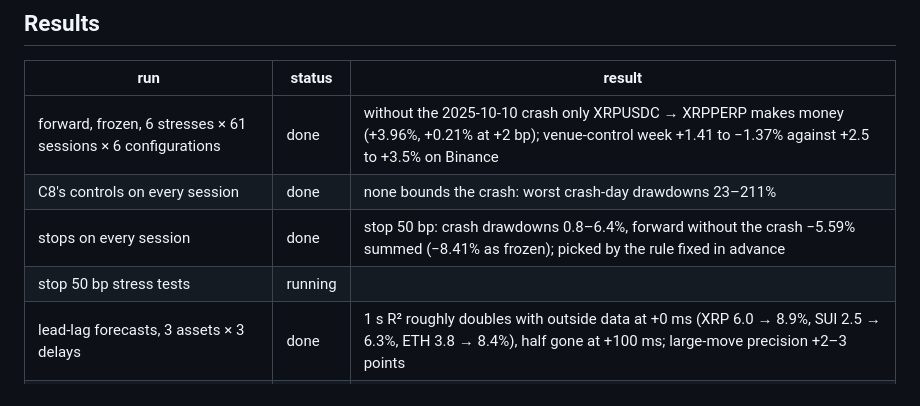
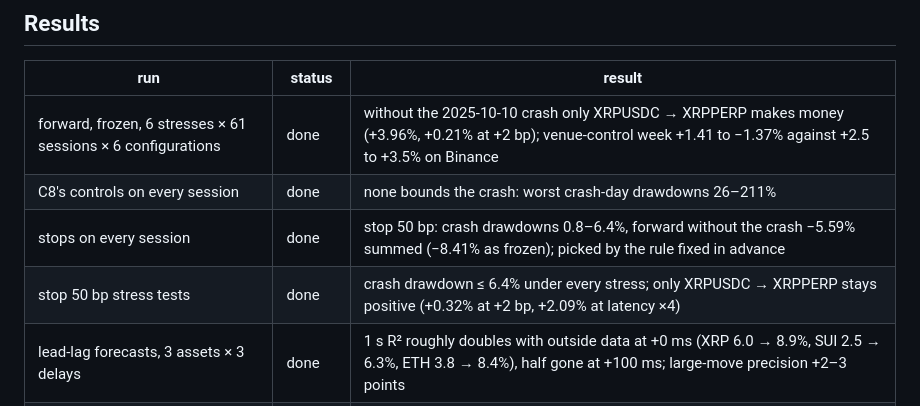
Before and after one commit to davidmiheev/rl-ladder, a Markdown page: experiments/c10_forward/README.md, the part around the change. GitHub-like rendering.

```diff
--- a/experiments/c10_forward/README.md
+++ b/experiments/c10_forward/README.md
@@ -43,9 +43,9 @@ merged from `c10_days.tgz` into `runs/c8/days/`).
 | run | status | result |
 | --- | --- | --- |
 | forward, frozen, 6 stresses × 61 sessions × 6 configurations | done | without the 2025-10-10 crash only XRPUSDC → XRPPERP makes money (+3.96%, +0.21% at +2 bp); venue-control week +1.41 to −1.37% against +2.5 to +3.5% on Binance |
-| C8's controls on every session | done | none bounds the crash: worst crash-day drawdowns 23–211% |
+| C8's controls on every session | done | none bounds the crash: worst crash-day drawdowns 26–211% |
 | stops on every session | done | stop 50 bp: crash drawdowns 0.8–6.4%, forward without the crash −5.59% summed (−8.41% as frozen); picked by the rule fixed in advance |
-| stop 50 bp stress tests | running | |
+| stop 50 bp stress tests | done | crash drawdown ≤ 6.4% under every stress; only XRPUSDC → XRPPERP stays positive (+0.32% at +2 bp, +2.09% at latency ×4) |
 | lead-lag forecasts, 3 assets × 3 delays | done | 1 s R² roughly doubles with outside data at +0 ms (XRP 6.0 → 8.9%, SUI 2.5 → 6.3%, ETH 3.8 → 8.4%), half gone at +100 ms; large-move precision +2–3 points |
 | lead-lag through the backtest | running | |
 
```
Also changed, not shown: docs/writeups/c10-forward.md (+33 -4 lines), docs/assets/c10/llbt.png (added), 2 other files.
